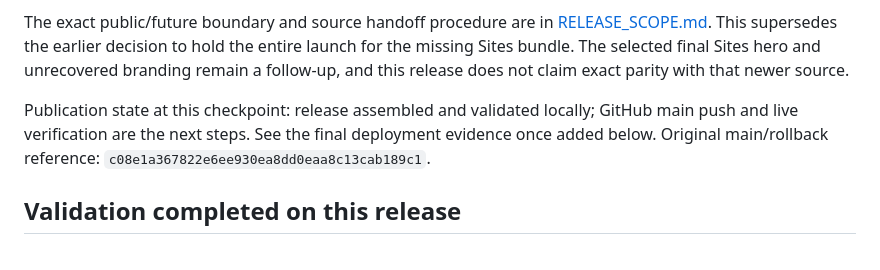
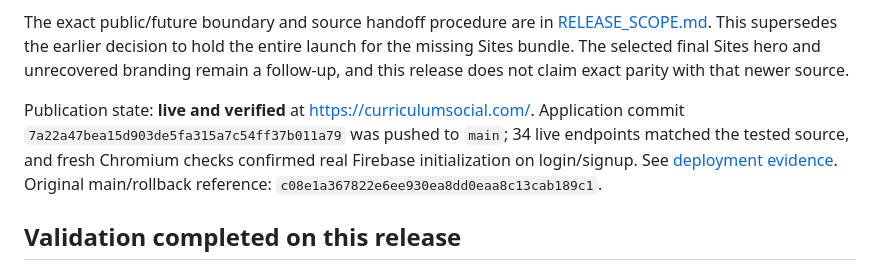
Before and after one commit to gbarr211/curriculumsocial.github.io, a Markdown page: docs/PROJECT_STATE.md, the part around the change. Drawn GitHub-style.

Commit message:
Record verified public deployment and live Firebase readiness

```diff
--- a/docs/PROJECT_STATE.md
+++ b/docs/PROJECT_STATE.md
@@ -10,7 +10,7 @@ The reviewed branch includes the family-led homepage, seven community screens, n
 
 The exact public/future boundary and source handoff procedure are in [RELEASE_SCOPE.md](RELEASE_SCOPE.md). This supersedes the earlier decision to hold the entire launch for the missing Sites bundle. The selected final Sites hero and unrecovered branding remain a follow-up, and this release does not claim exact parity with that newer source.
 
-Publication state at this checkpoint: release assembled and validated locally; GitHub main push and live verification are the next steps. See the final deployment evidence once added below. Original main/rollback reference: `c08e1a367822e6ee930ea8dd0eaa8c13cab189c1`.
+Publication state: **live and verified** at https://curriculumsocial.com/. Application commit `7a22a47bea15d903de5fa315a7c54ff37b011a79` was pushed to `main`; 34 live endpoints matched the tested source, and fresh Chromium checks confirmed real Firebase initialization on login/signup. See [deployment evidence](DEPLOYMENT_20261015.md). Original main/rollback reference: `c08e1a367822e6ee930ea8dd0eaa8c13cab189c1`.
 
 ## Validation completed on this release
 
```
Also changed, not shown: docs/DEPLOYMENT_20261015.md (added, +25 -0 lines).
